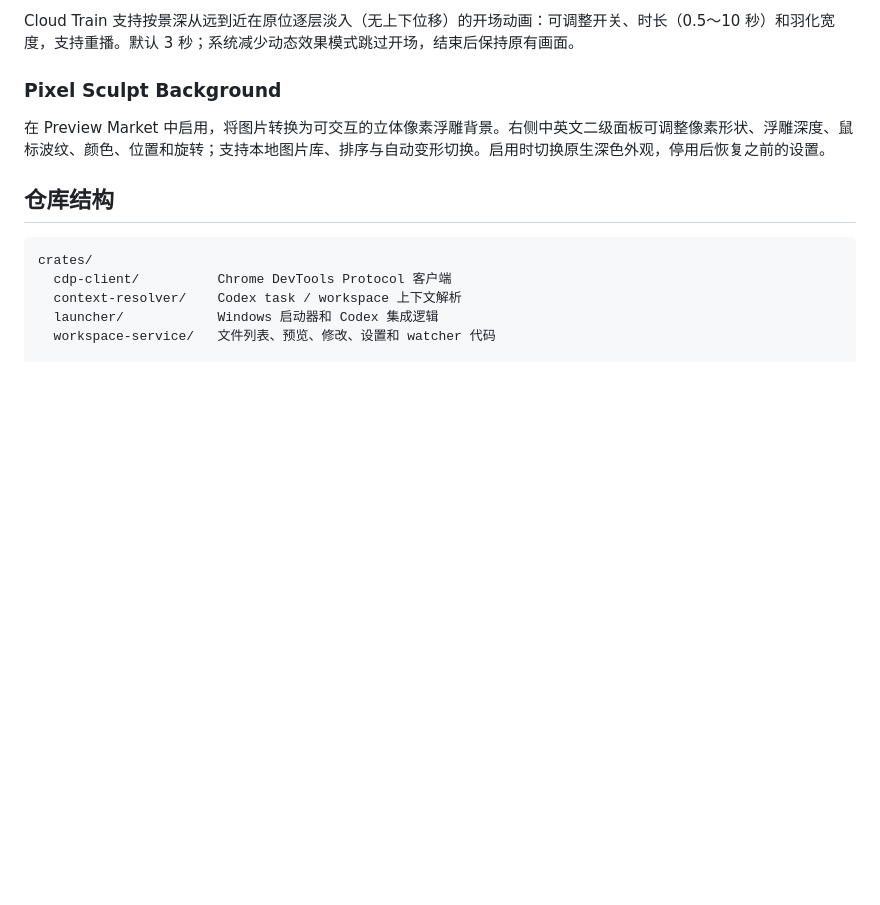
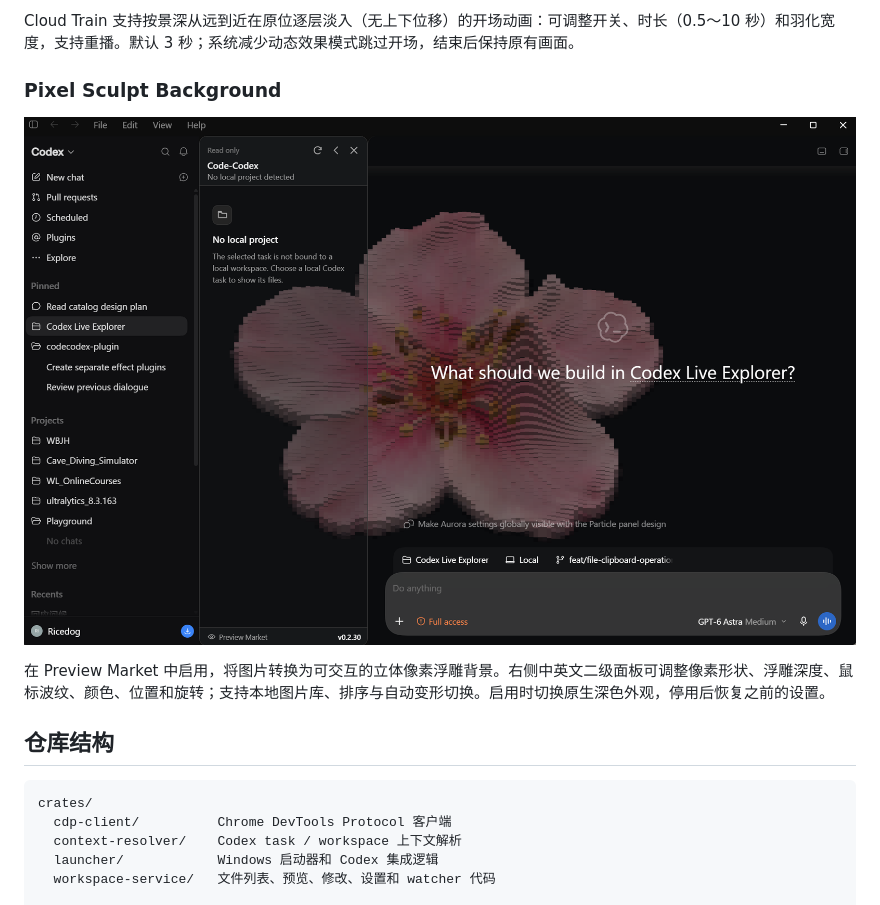
Before and after one commit to Rice-dog/code-codex, a Markdown page: README.md, the part around the change. Drawn GitHub-style; pictures changed too: docs/screenshots/pixel-sculpt-background.png (added); blank space fills up the shorter version.

```diff
--- a/README.md
+++ b/README.md
@@ -193,6 +193,8 @@ Cloud Train 支持按景深从远到近在原位逐层淡入（无上下位移
 
 ### Pixel Sculpt Background
 
+![Pixel Sculpt Background 立体像素浮雕背景](docs/screenshots/pixel-sculpt-background.png)
+
 在 Preview Market 中启用，将图片转换为可交互的立体像素浮雕背景。右侧中英文二级面板可调整像素形状、浮雕深度、鼠标波纹、颜色、位置和旋转；支持本地图片库、排序与自动变形切换。启用时切换原生深色外观，停用后恢复之前的设置。
 
 ## 仓库结构
```
Also changed, not shown: README.en.md (+6 -0 lines).
